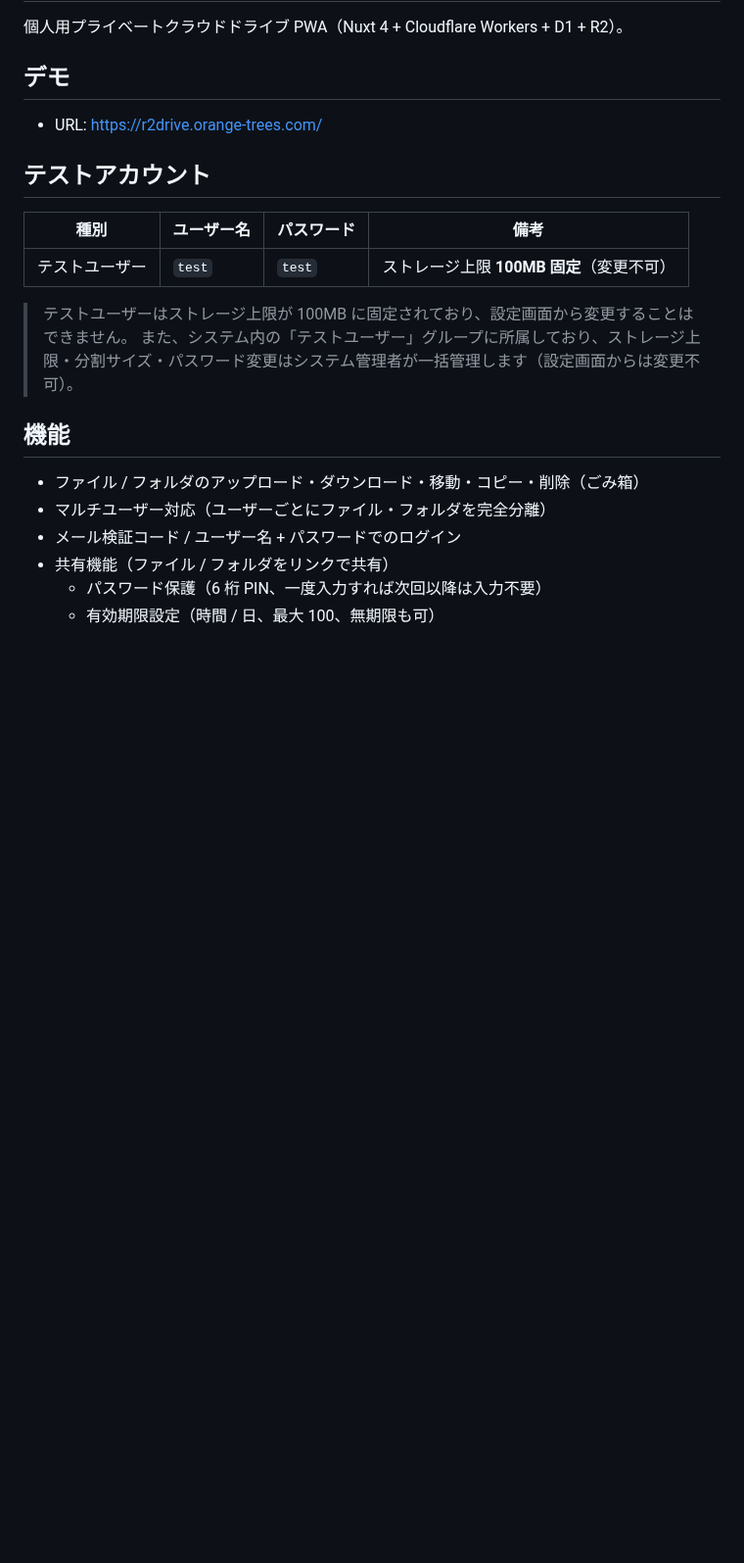
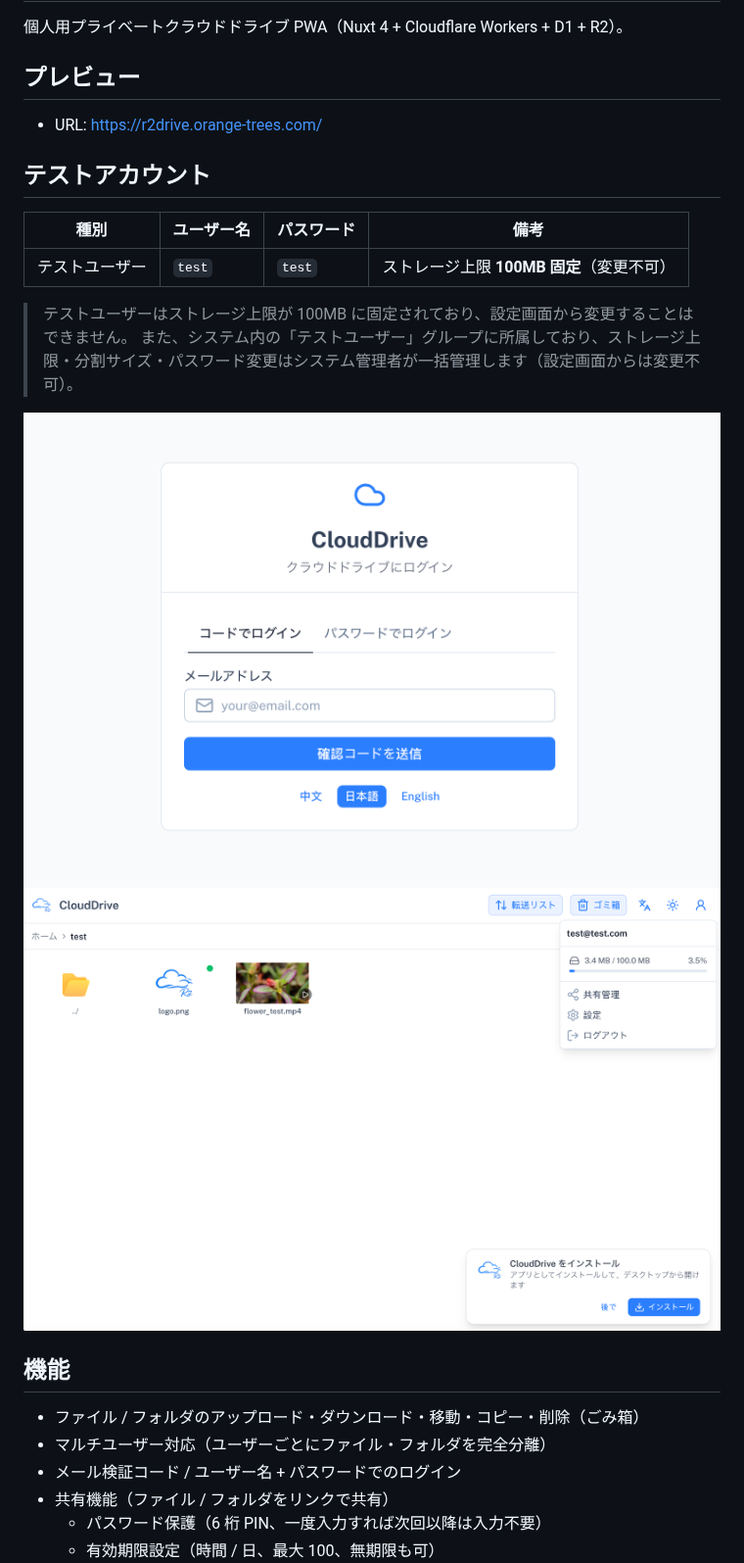
Before and after one commit to NekoCasterMHB/CloudDrive-R2, a Markdown page: README.md, the part around the change. Shown at 98% size. GitHub-like rendering; pictures changed too: docs/screenshot-home.png (added), docs/screenshot-login.png (added); blank space fills up the shorter version.

Commit message:
更新readme

```diff
--- a/README.md
+++ b/README.md
@@ -2,7 +2,7 @@
 
 個人用プライベートクラウドドライブ PWA（Nuxt 4 + Cloudflare Workers + D1 + R2）。
 
-## デモ
+## プレビュー
 
 - URL: https://r2drive.orange-trees.com/
 
@@ -14,6 +14,9 @@
 
 > テストユーザーはストレージ上限が 100MB に固定されており、設定画面から変更することはできません。
 > また、システム内の「テストユーザー」グループに所属しており、ストレージ上限・分割サイズ・パスワード変更はシステム管理者が一括管理します（設定画面からは変更不可）。
+
+![ログイン画面](docs/screenshot-login.png)
+![ファイル管理画面](docs/screenshot-home.png)
 
 ## 機能
 
```
